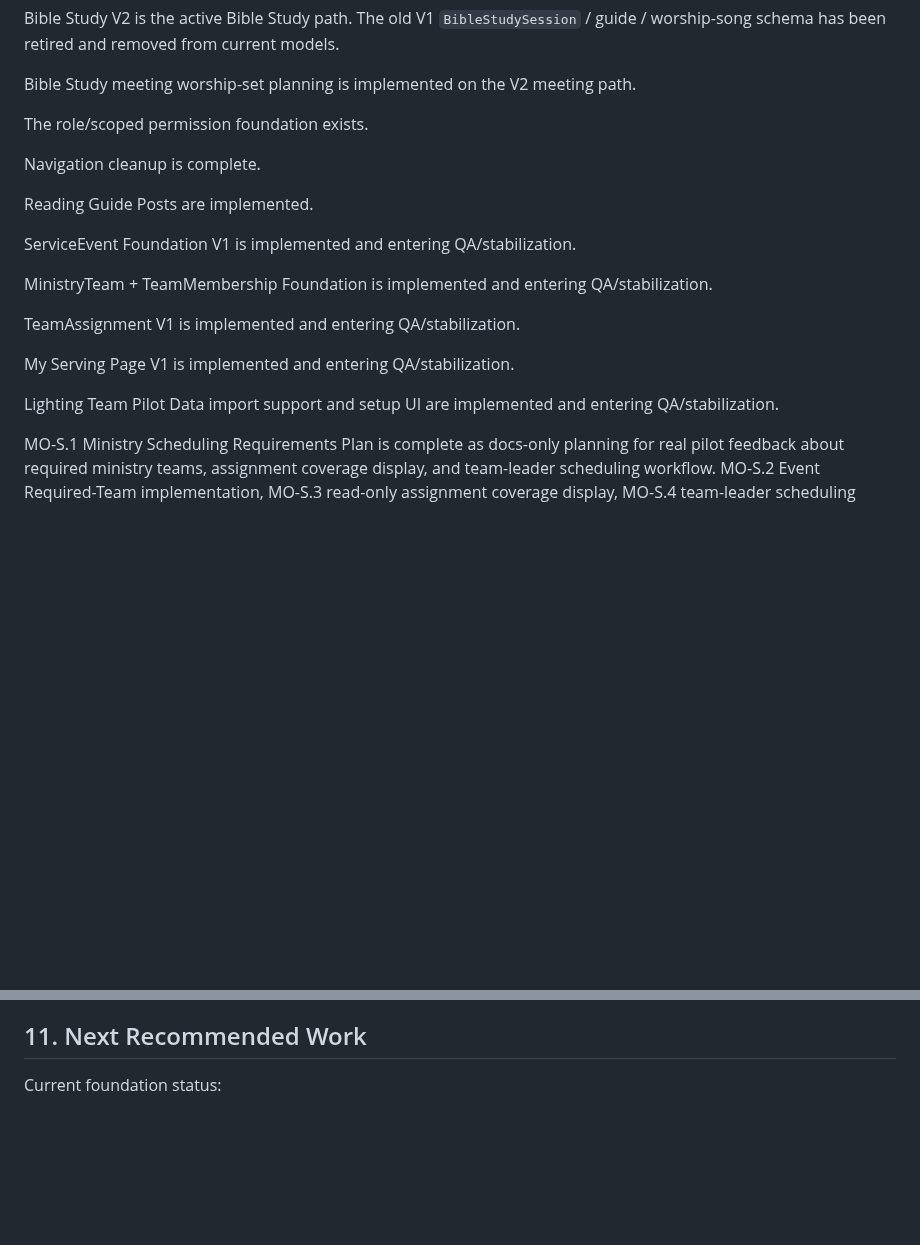
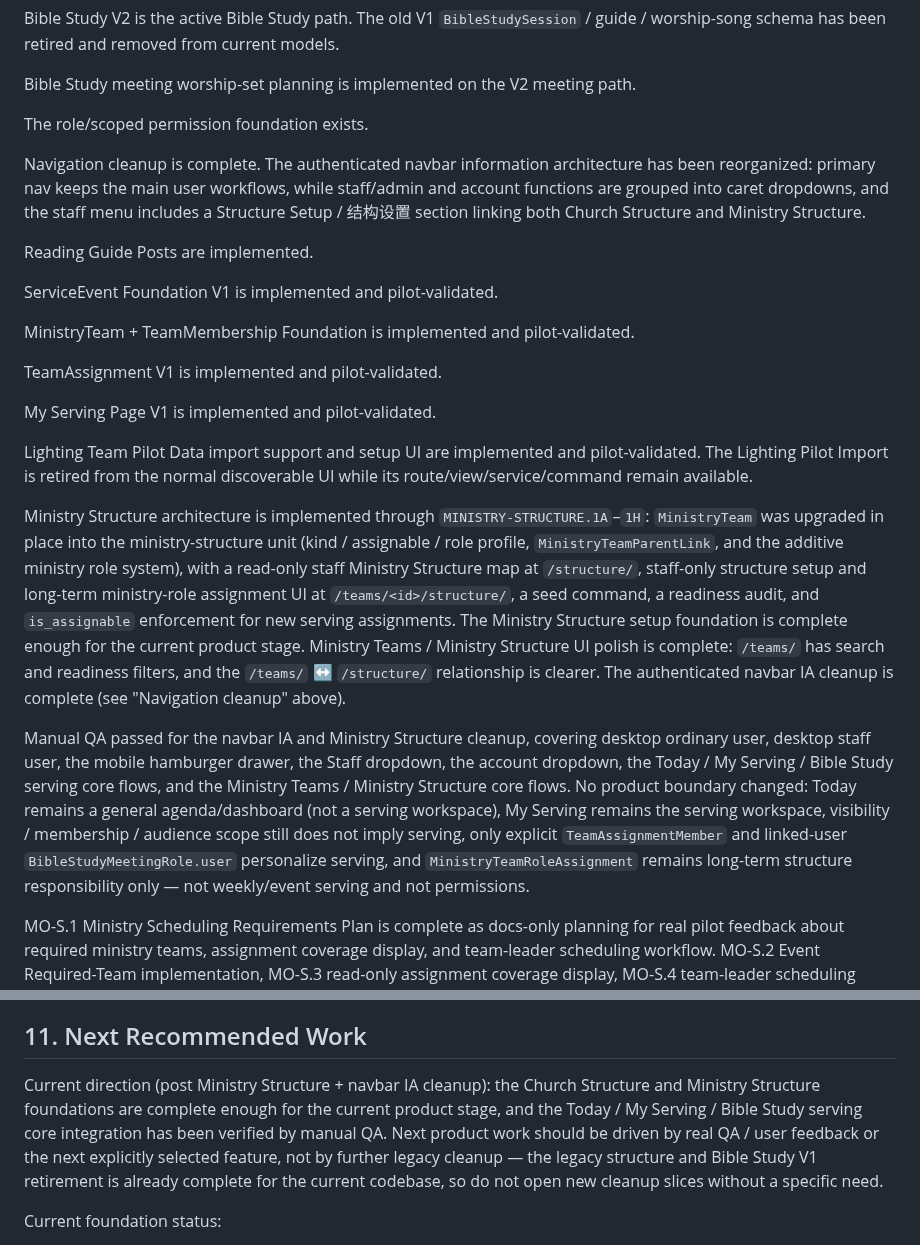
Before and after one commit to zlw1987/bible_reading_v2, a Markdown page: docs/PRODUCT_ARCHITECTURE_AND_ROADMAP.md, 2 parts joined by grey strips. Rendered like a GitHub page; blank space fills up the shorter version.

Commit message:
Update post-structure roadmap status

```diff
--- a/docs/PRODUCT_ARCHITECTURE_AND_ROADMAP.md
+++ b/docs/PRODUCT_ARCHITECTURE_AND_ROADMAP.md
@@ -20,19 +20,23 @@ Bible Study meeting worship-set planning is implemented on the V2 meeting path.
 
 The role/scoped permission foundation exists.
 
-Navigation cleanup is complete.
+Navigation cleanup is complete. The authenticated navbar information architecture has been reorganized: primary nav keeps the main user workflows, while staff/admin and account functions are grouped into caret dropdowns, and the staff menu includes a Structure Setup / 结构设置 section linking both Church Structure and Ministry Structure.
 
 Reading Guide Posts are implemented.
 
-ServiceEvent Foundation V1 is implemented and entering QA/stabilization.
+ServiceEvent Foundation V1 is implemented and pilot-validated.
 
-MinistryTeam + TeamMembership Foundation is implemented and entering QA/stabilization.
+MinistryTeam + TeamMembership Foundation is implemented and pilot-validated.
 
-TeamAssignment V1 is implemented and entering QA/stabilization.
+TeamAssignment V1 is implemented and pilot-validated.
 
-My Serving Page V1 is implemented and entering QA/stabilization.
+My Serving Page V1 is implemented and pilot-validated.
 
-Lighting Team Pilot Data import support and setup UI are implemented and entering QA/stabilization.
+Lighting Team Pilot Data import support and setup UI are implemented and pilot-validated. The Lighting Pilot Import is retired from the normal discoverable UI while its route/view/service/command remain available.
+
+Ministry Structure architecture is implemented through `MINISTRY-STRUCTURE.1A`–`1H`: `MinistryTeam` was upgraded in place into the ministry-structure unit (kind / assignable / role profile, `MinistryTeamParentLink`, and the additive ministry role system), with a read-only staff Ministry Structure map at `/structure/`, staff-only structure setup and long-term ministry-role assignment UI at `/teams/<id>/structure/`, a seed command, a readiness audit, and `is_assignable` enforcement for new serving assignments. The Ministry Structure setup foundation is complete enough for the current product stage. Ministry Teams / Ministry Structure UI polish is complete: `/teams/` has search and readiness filters, and the `/teams/` ↔ `/structure/` relationship is clearer. The authenticated navbar IA cleanup is complete (see "Navigation cleanup" above).
+
+Manual QA passed for the navbar IA and Ministry Structure cleanup, covering desktop ordinary user, desktop staff user, the mobile hamburger drawer, the Staff dropdown, the account dropdown, the Today / My Serving / Bible Study serving core flows, and the Ministry Teams / Ministry Structure core flows. No product boundary changed: Today remains a general agenda/dashboard (not a serving workspace), My Serving remains the serving workspace, visibility / membership / audience scope still does not imply serving, only explicit `TeamAssignmentMember` and linked-user `BibleStudyMeetingRole.user` personalize serving, and `MinistryTeamRoleAssignment` remains long-term structure responsibility only — not weekly/event serving and not permissions.
 
 MO-S.1 Ministry Scheduling Requirements Plan is complete as docs-only planning for real pilot feedback about required ministry teams, assignment coverage display, and team-leader scheduling workflow. MO-S.2 Event Required-Team implementation, MO-S.3 read-only assignment coverage display, MO-S.4 team-leader scheduling workspace, MO-S.4A scheduling semantic cleanup, MO-S.5A rotation anchor foundation, and MO-S.5B limited copy-forward suggestion helper are complete.
 
@@ -642,6 +646,8 @@ For feature tasks:
 
 ## 11. Next Recommended Work
 
+Current direction (post Ministry Structure + navbar IA cleanup): the Church Structure and Ministry Structure foundations are complete enough for the current product stage, and the Today / My Serving / Bible Study serving core integration has been verified by manual QA. Next product work should be driven by real QA / user feedback or the next explicitly selected feature, not by further legacy cleanup — the legacy structure and Bible Study V1 retirement is already complete for the current codebase, so do not open new cleanup slices without a specific need.
+
 Current foundation status:
 
 CS-F.1 MinistryContext bridge foundation, CS-F.2 MinistryContext Bible Study Schedule scope, and CS-F.3 optional ServiceEvent MinistryContext labeling are complete after the Bible Study V2 Flow QA pass. `v0.9-pilot-rc1` was deployed and pilot validation passed.
```
Also changed, not shown: docs/IA_NAVIGATION_REDESIGN_PLAN.md (+30 -3 lines), docs/MINISTRY_STRUCTURE_ARCHITECTURE_PLAN.md (+22 -0 lines).
